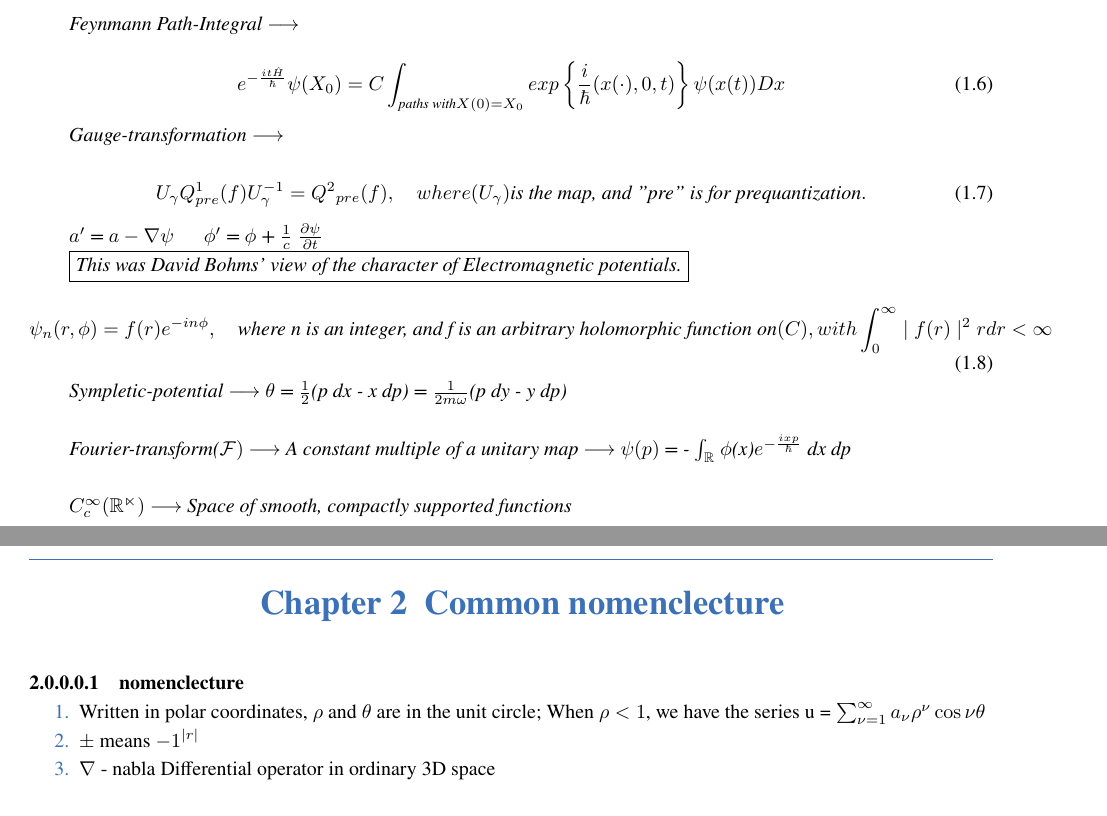
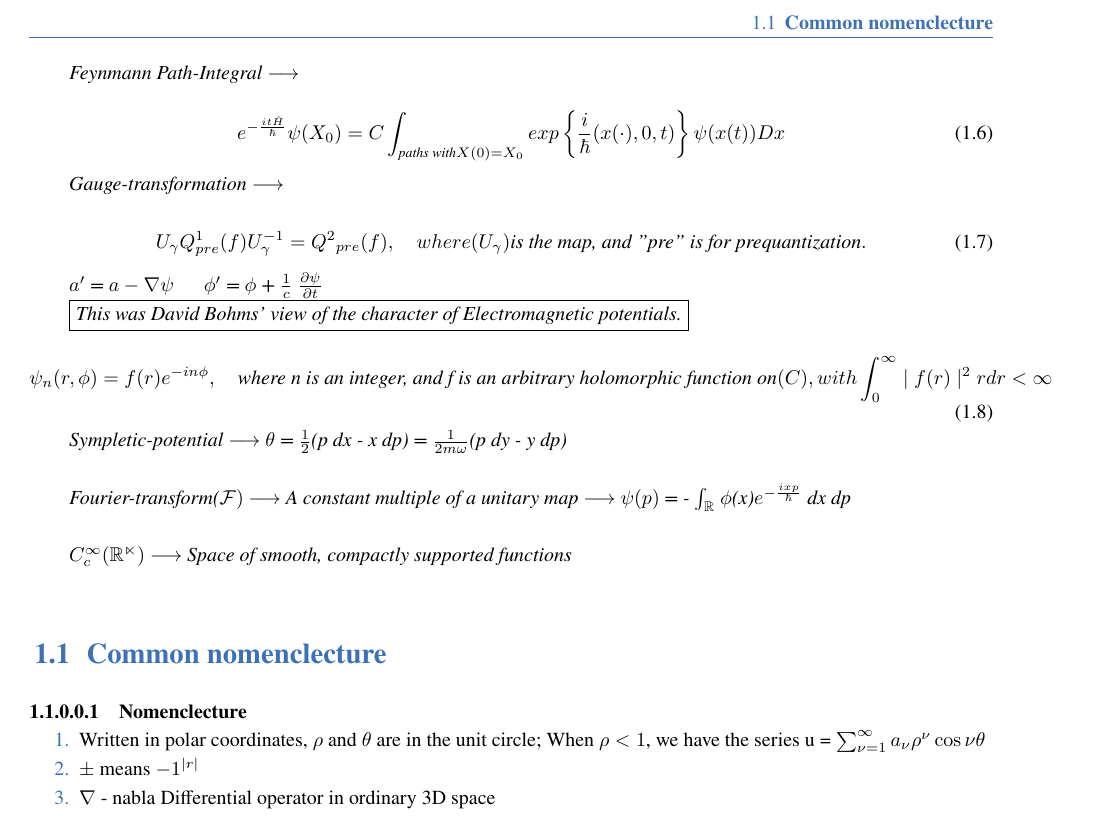
Before and after one commit to StevenOwino/QM_reference-, a LaTeX thesis (qm_book.tex): two parts of pages 7 and 8 of 44 before the commit and part of page 7 of 43 after it, the two joined at a grey line, cut at the place of the change. Compiled offline with LuaLaTeX; a missing font is replaced by an installed copy or a similar font.

Commit message:
Add files via upload

```diff
--- a/qm_book.tex
+++ b/qm_book.tex
@@ -584,8 +584,8 @@ Fourier-transform($\mathcal{F})$\index{Fourier-transform} $\longrightarrow$ A co
 $C_c^{\infty}(\mathbb {R^n})$ $\longrightarrow$ Space of smooth, compactly supported functions\index{Space of smooth, compactly supported functions} \\
 \end{note}
 
-\chapter{\textbf{Common nomenclecture}}
-\paragraph{nomenclecture}
+\section{\textbf{Common nomenclecture}}
+\paragraph{Nomenclecture}
 \begin{enumerate}
     \item Written in polar coordinates, $\rho$ and $\theta$ are in the unit circle; When $\rho < 1$, we have the series u = $ \sum_{\nu=1}^\infty a_\nu \rho^{\nu} \cos \nu \theta$
     \item $\pm$ means $-1^{|r|}$
```
Also changed, not shown: qm_book.pdf, qm_book.tex (4 more changed lines).
